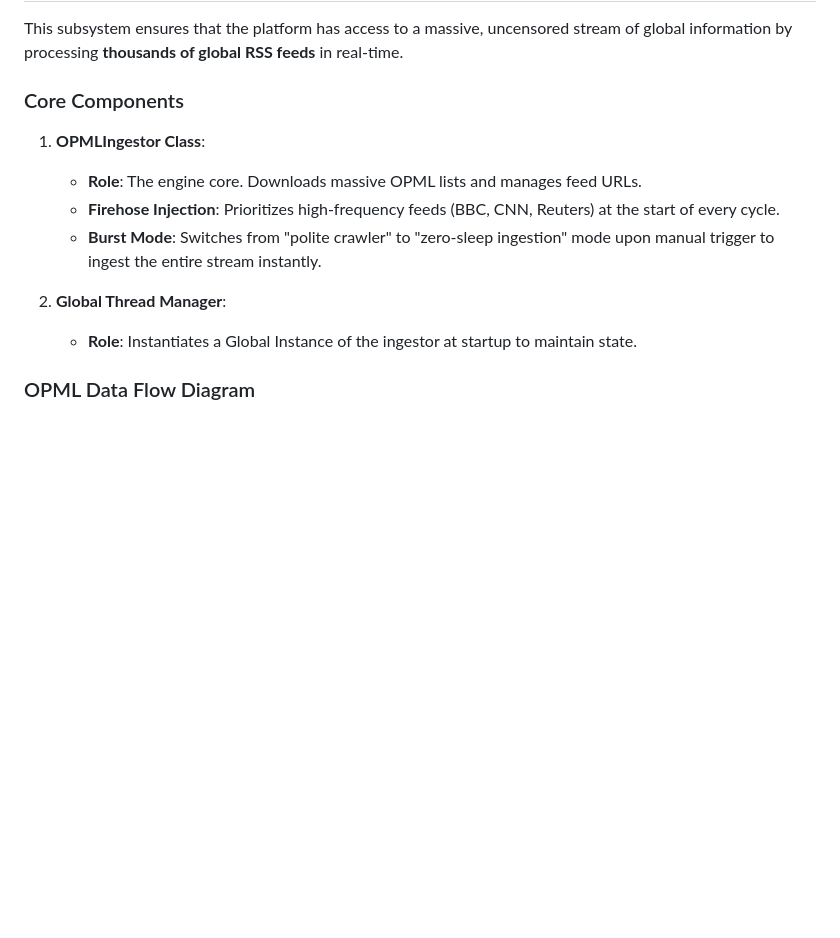
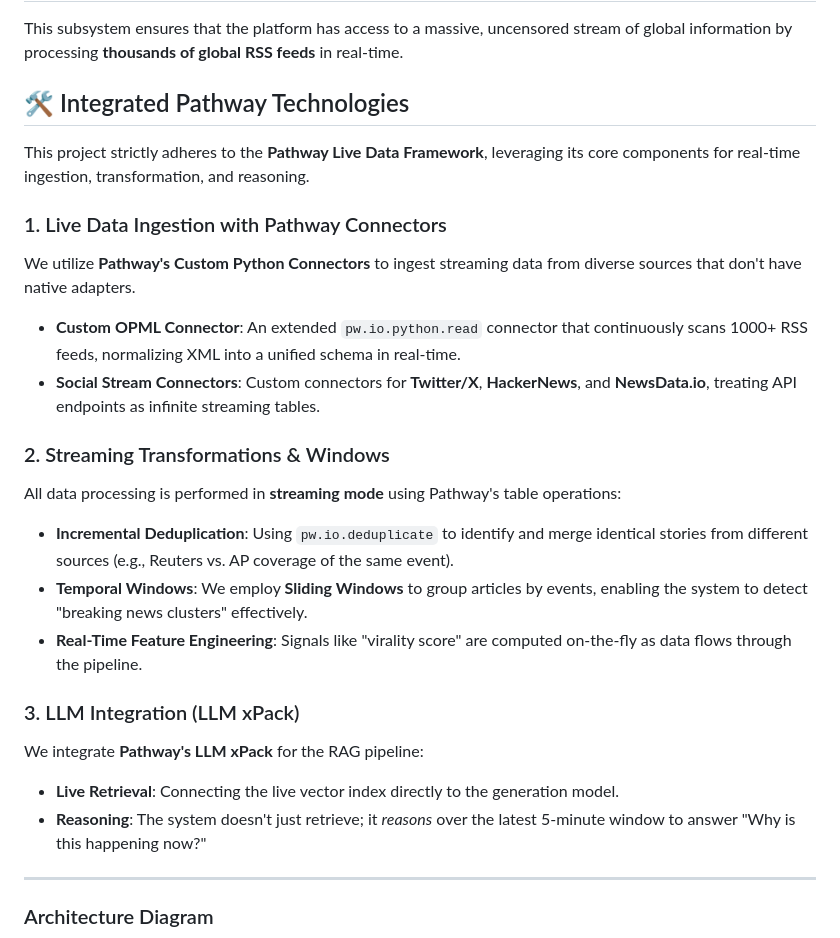
Before and after one commit to atharvavdeo/LiveAnalyst_Pathway, a Markdown page: README.md, the part around one of its changes. GitHub-like rendering; blank space fills up the shorter version.

Commit message:
Update README to emphasize Pathway Connectors & LLM xPack

````diff
--- a/README.md
+++ b/README.md
@@ -90,14 +90,27 @@ graph LR
 
 This subsystem ensures that the platform has access to a massive, uncensored stream of global information by processing **thousands of global RSS feeds** in real-time.
 
-### Core Components
-1.  **OPMLIngestor Class**:
-    *   **Role**: The engine core. Downloads massive OPML lists and manages feed URLs.
-    *   **Firehose Injection**: Prioritizes high-frequency feeds (BBC, CNN, Reuters) at the start of every cycle.
-    *   **Burst Mode**: Switches from "polite crawler" to "zero-sleep ingestion" mode upon manual trigger to ingest the entire stream instantly.
+## 🛠️ Integrated Pathway Technologies
 
-2.  **Global Thread Manager**:
-    *   **Role**: Instantiates a Global Instance of the ingestor at startup to maintain state.
+This project strictly adheres to the **Pathway Live Data Framework**, leveraging its core components for real-time ingestion, transformation, and reasoning.
 
-### OPML Data Flow Diagram
+### 1. Live Data Ingestion with Pathway Connectors
+We utilize **Pathway's Custom Python Connectors**  to ingest streaming data from diverse sources that don't have native adapters.
+*   **Custom OPML Connector**: An extended `pw.io.python.read` connector that continuously scans 1000+ RSS feeds, normalizing XML into a unified schema in real-time.
+*   **Social Stream Connectors**: Custom connectors for **Twitter/X**, **HackerNews**, and **NewsData.io**, treating API endpoints as infinite streaming tables.
+
+### 2. Streaming Transformations & Windows
+All data processing is performed in **streaming mode** using Pathway's table operations:
+*   **Incremental Deduplication**: Using `pw.io.deduplicate` to identify and merge identical stories from different sources (e.g., Reuters vs. AP coverage of the same event).
+*   **Temporal Windows**: We employ **Sliding Windows** to group articles by events, enabling the system to detect "breaking news clusters" effectively.
+*   **Real-Time Feature Engineering**: Signals like "virality score" are computed on-the-fly as data flows through the pipeline.
+
+### 3. LLM Integration (LLM xPack)
+We integrate **Pathway's LLM xPack** for the RAG pipeline:
+*   **Live Retrieval**: Connecting the live vector index directly to the generation model.
+*   **Reasoning**: The system doesn't just retrieve; it *reasons* over the latest 5-minute window to answer "Why is this happening now?"
+
+---
+
+### Architecture Diagram
 ```mermaid
````
Also changed, not shown: other parts of README.md (+27 -17 lines).
